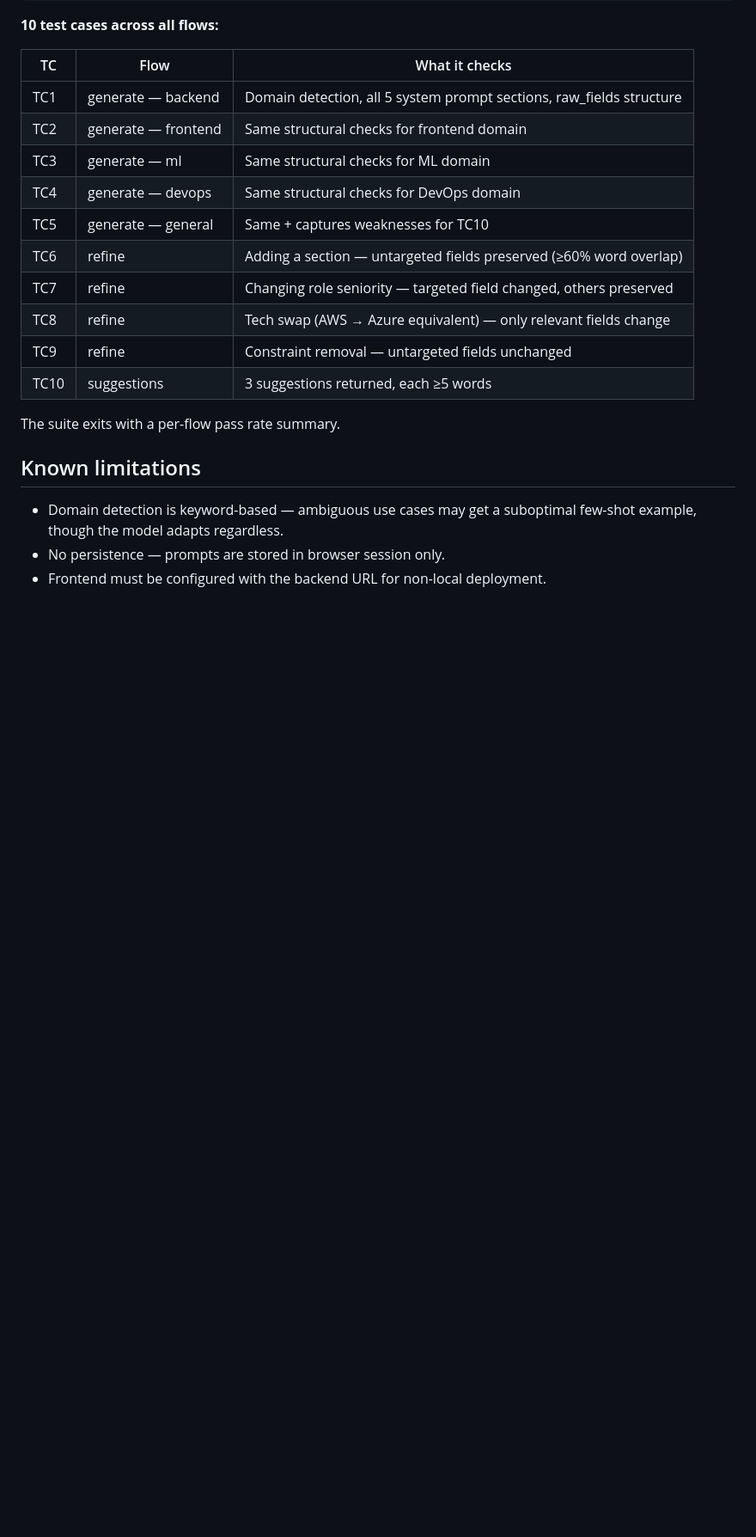
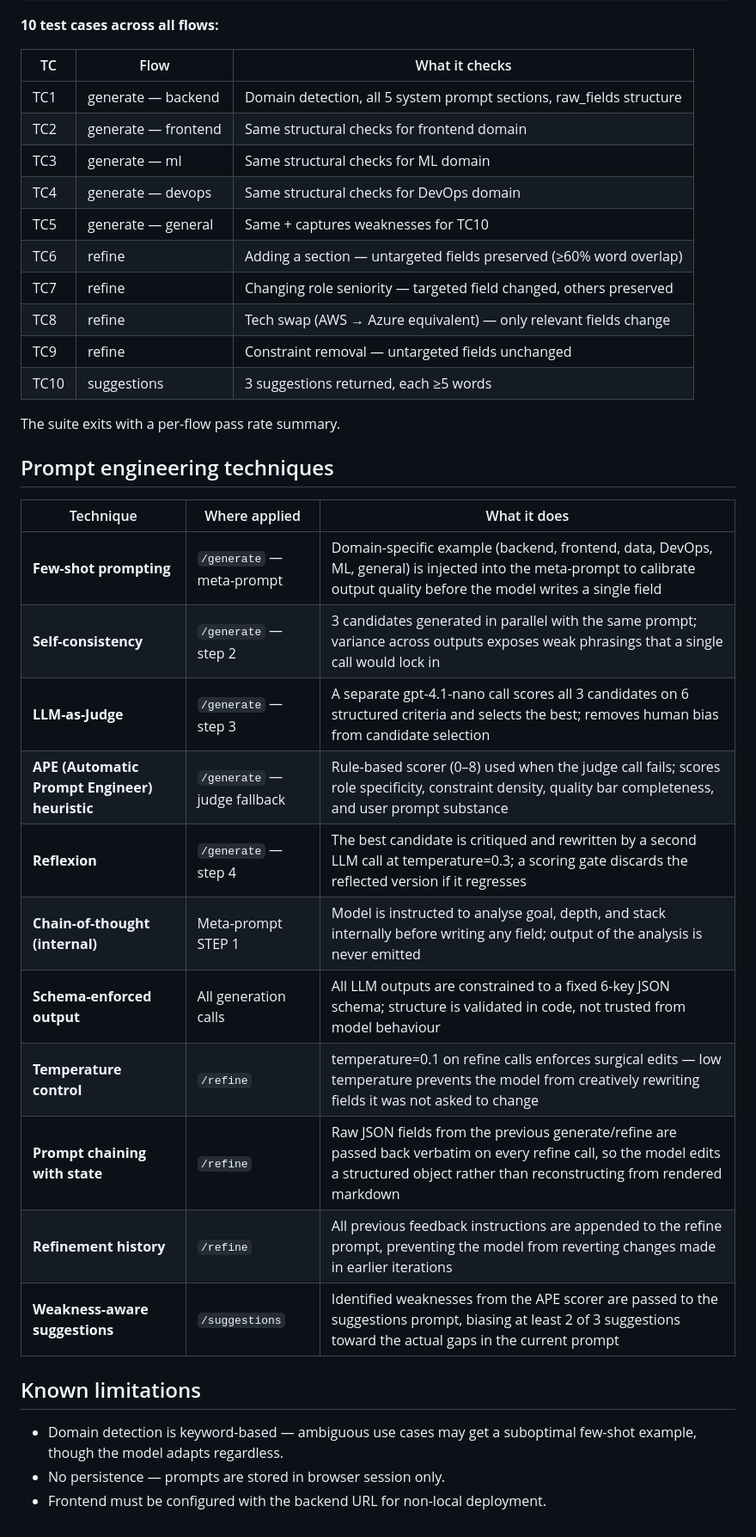
Before and after one commit to sankalp-jain/prompt-compiler, a Markdown page: README.md, the part around the change. Shown at 86% size. GitHub-like rendering; blank space fills up the shorter version.

Commit message:
Add prompt engineering techniques section to README
Co-Authored-By: Claude Sonnet 4.6 <noreply@anthropic.com>

```diff
--- a/README.md
+++ b/README.md
@@ -138,6 +138,22 @@ python3 test_pipeline.py
 
 The suite exits with a per-flow pass rate summary.
 
+## Prompt engineering techniques
+
+| Technique | Where applied | What it does |
+|---|---|---|
+| **Few-shot prompting** | `/generate` — meta-prompt | Domain-specific example (backend, frontend, data, DevOps, ML, general) is injected into the meta-prompt to calibrate output quality before the model writes a single field |
+| **Self-consistency** | `/generate` — step 2 | 3 candidates generated in parallel with the same prompt; variance across outputs exposes weak phrasings that a single call would lock in |
+| **LLM-as-Judge** | `/generate` — step 3 | A separate gpt-4.1-nano call scores all 3 candidates on 6 structured criteria and selects the best; removes human bias from candidate selection |
+| **APE (Automatic Prompt Engineer) heuristic** | `/generate` — judge fallback | Rule-based scorer (0–8) used when the judge call fails; scores role specificity, constraint density, quality bar completeness, and user prompt substance |
+| **Reflexion** | `/generate` — step 4 | The best candidate is critiqued and rewritten by a second LLM call at temperature=0.3; a scoring gate discards the reflected version if it regresses |
+| **Chain-of-thought (internal)** | Meta-prompt STEP 1 | Model is instructed to analyse goal, depth, and stack internally before writing any field; output of the analysis is never emitted |
+| **Schema-enforced output** | All generation calls | All LLM outputs are constrained to a fixed 6-key JSON schema; structure is validated in code, not trusted from model behaviour |
+| **Temperature control** | `/refine` | temperature=0.1 on refine calls enforces surgical edits — low temperature prevents the model from creatively rewriting fields it was not asked to change |
+| **Prompt chaining with state** | `/refine` | Raw JSON fields from the previous generate/refine are passed back verbatim on every refine call, so the model edits a structured object rather than reconstructing from rendered markdown |
+| **Refinement history** | `/refine` | All previous feedback instructions are appended to the refine prompt, preventing the model from reverting changes made in earlier iterations |
+| **Weakness-aware suggestions** | `/suggestions` | Identified weaknesses from the APE scorer are passed to the suggestions prompt, biasing at least 2 of 3 suggestions toward the actual gaps in the current prompt |
+
 ## Known limitations
 
 - Domain detection is keyword-based — ambiguous use cases may get a suboptimal few-shot example, though the model adapts regardless.
```
